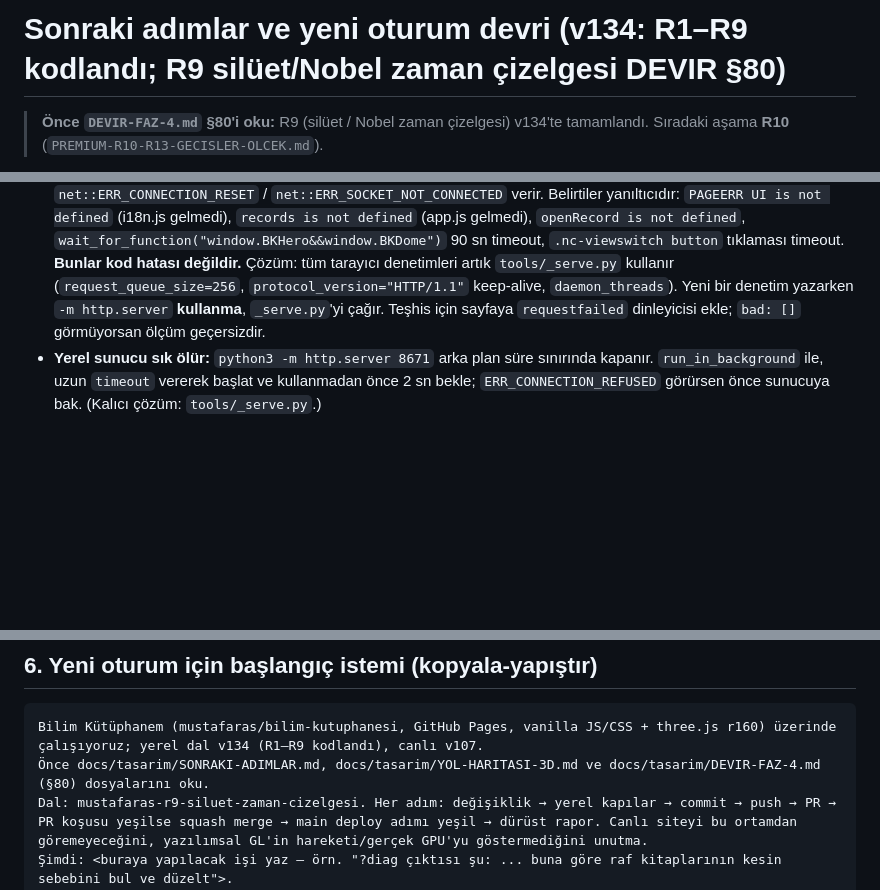
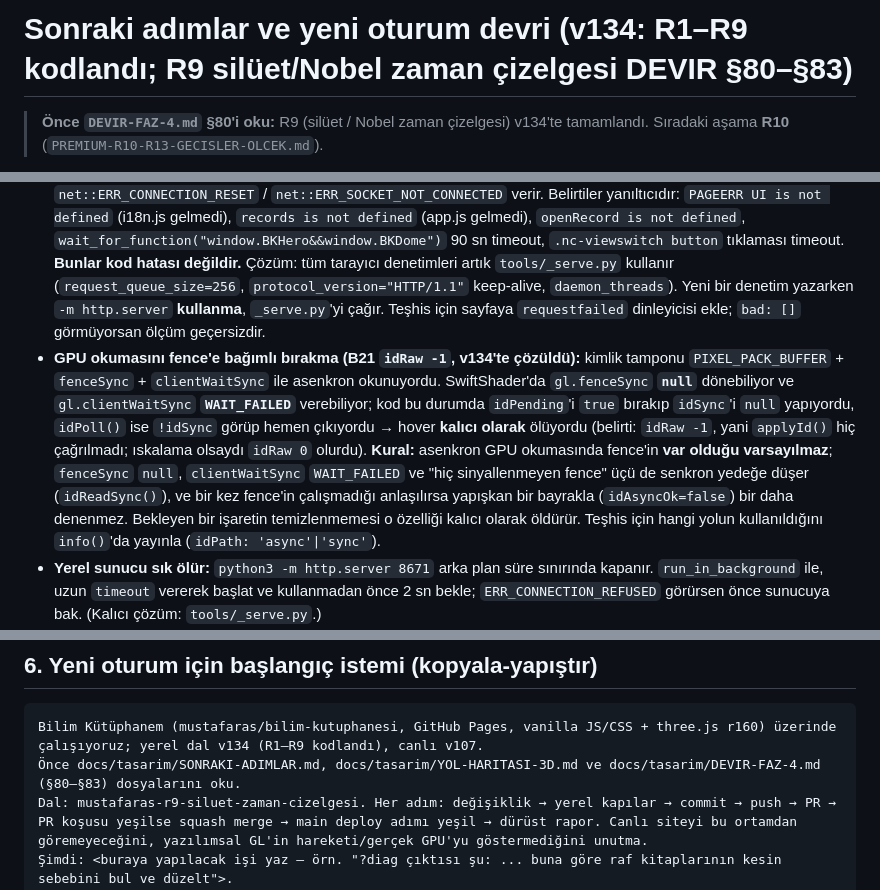
Before and after one commit to mustafaras/bilim-kutuphanesi, a Markdown page: docs/tasarim/SONRAKI-ADIMLAR.md, 3 parts joined by grey strips. Rendered like a GitHub page; blank space fills up the shorter version.

Commit message:
docs: fence'siz GPU okuması tuzağını ve DEVIR §83 işaretçisini ekle
SONRAKI-ADIMLAR §5 Tuzaklar'a B21 idRaw -1 tuzağı: asenkron GPU
okumasında fence'in var olduğu varsayılmaz; fenceSync null,
clientWaitSync WAIT_FAILED ve hiç sinyallenmeyen fence üçü de senkron
yedeğe düşer, bir kez çalışmadığı anlaşılırsa yapışkan bayrakla bir daha
denenmez. Başlık ve §6 başlangıç istemi DEVIR §80 → §80–§83.

Co-authored-by: Copilot App <223556219+Copilot@users.noreply.github.com>

````diff
--- a/docs/tasarim/SONRAKI-ADIMLAR.md
+++ b/docs/tasarim/SONRAKI-ADIMLAR.md
@@ -1,4 +1,4 @@
-# Sonraki adımlar ve yeni oturum devri (v134: R1–R9 kodlandı; R9 silüet/Nobel zaman çizelgesi DEVIR §80)
+# Sonraki adımlar ve yeni oturum devri (v134: R1–R9 kodlandı; R9 silüet/Nobel zaman çizelgesi DEVIR §80–§83)
 
 > **Önce `DEVIR-FAZ-4.md` §80'i oku:** R9 (silüet / Nobel zaman çizelgesi) v134'te tamamlandı. Sıradaki aşama **R10** (`PREMIUM-R10-R13-GECISLER-OLCEK.md`).
 
@@ -66,6 +66,7 @@ Test kancaları için audit araçları `localStorage bk-test=1` ekler.
 - **İşaretçi koordinatını görüntü alanı oranına sabitleme (B19/B21, v134'te çözüldü):** testler hedefi `box.y + box.h*0.62` gibi **sabit bir oranla** vuruyordu. Hangi nesnenin o yükseklikte olduğu kamera mesafesine, o da panelin kaydırma konumuna ve `BKMotion.arrival()` yumuşatmasına bağlıdır; yazılımsal GL'de kareler ~7× yavaş olduğu için yumuşatma farklı bir noktada donar ve ışın hedefi ıskalar (B21'de hover CI'da tamamen ölüydü, yerelde 7 x konumundan yalnız 4.'sünde isabet ediyordu). Ayrıca Linux kaydırma çubuğu ~10 px yer kapladığı için aynı sahne CI'da 2 px farklı `idSize` verir. **Kural:** işaretçi koordinatı hedefin **kendi çapasından** türetilir (`NobelSkyline.inst.anchor()` gibi) ve gerekiyorsa ızgara yedeğiyle yürünür. Kaydırma sonrası `getBoundingClientRect()` okunacaksa **iki ardışık okumada aynı** olduğu ve tam görüntü alanı içinde kaldığı doğrulanır (B19'un `tile()` hatası buydu: yumuşak kaydırmanın ortasındaki dikdörtgen de "görünür" testini geçiyordu).
 - **Yazılımsal GL'de ilk saniyeleri ölçen iddialar gürültülüdür (B11):** B11 ilk 5 sn'deki `longtask` sayısını karşılaştırır, ama o pencerede sayfa açılışı (silüet, atlas, madalya) egemendir ve aynı yüklemede sayı birkaç görev oynar (gözlenen `on 8,12 · off 4,11`). Isınmanın kendisi zaten 5 sn'den sonra başlar ve bu **deterministik** olarak ayrıca iddia edilir (`start >= 5000`). **Kural:** böyle iddialar tek örnekli `min`/`max` yerine **üç örneğin medyanı + geniş tolerans** kullanır (`off*2+3`). Aynı commit bir turda yeşil, bir turda kırmızıysa önce **gürültü** hipotezini sına; iddiayı kanıtsız gevşetme, ama gürültüyü de regresyon sanıp kod avına çıkma.
 - **Denetimlerde sahte hata: `ERR_CONNECTION_RESET` (v134'te çözüldü):** `python -m http.server` iş parçacıklı olsa da `socketserver`'ın varsayılan `request_queue_size = 5` kuyruğunu devralır. Sayfa ~30 betiği aynı anda çeker; yazılımsal GL'de yavaş makinede kabul kuyruğu taşar ve Chromium rastgele birkaç dosya için `net::ERR_CONNECTION_RESET` / `net::ERR_SOCKET_NOT_CONNECTED` verir. Belirtiler yanıltıcıdır: `PAGEERR UI is not defined` (i18n.js gelmedi), `records is not defined` (app.js gelmedi), `openRecord is not defined`, `wait_for_function("window.BKHero&&window.BKDome")` 90 sn timeout, `.nc-viewswitch button` tıklaması timeout. **Bunlar kod hatası değildir.** Çözüm: tüm tarayıcı denetimleri artık `tools/_serve.py` kullanır (`request_queue_size=256`, `protocol_version="HTTP/1.1"` keep-alive, `daemon_threads`). Yeni bir denetim yazarken `-m http.server` **kullanma**, `_serve.py`'yi çağır. Teşhis için sayfaya `requestfailed` dinleyicisi ekle; `bad: []` görmüyorsan ölçüm geçersizdir.
+- **GPU okumasını fence'e bağımlı bırakma (B21 `idRaw -1`, v134'te çözüldü):** kimlik tamponu `PIXEL_PACK_BUFFER` + `fenceSync` + `clientWaitSync` ile asenkron okunuyordu. SwiftShader'da `gl.fenceSync` **`null`** dönebiliyor ve `gl.clientWaitSync` **`WAIT_FAILED`** verebiliyor; kod bu durumda `idPending`'i `true` bırakıp `idSync`'i `null` yapıyordu, `idPoll()` ise `!idSync` görüp hemen çıkıyordu → hover **kalıcı olarak** ölüyordu (belirti: `idRaw -1`, yani `applyId()` hiç çağrılmadı; ıskalama olsaydı `idRaw 0` olurdu). **Kural:** asenkron GPU okumasında fence'in **var olduğu varsayılmaz**; `fenceSync` `null`, `clientWaitSync` `WAIT_FAILED` ve "hiç sinyallenmeyen fence" üçü de senkron yedeğe düşer (`idReadSync()`), ve bir kez fence'in çalışmadığı anlaşılırsa yapışkan bir bayrakla (`idAsyncOk=false`) bir daha denenmez. Bekleyen bir işaretin temizlenmemesi o özelliği kalıcı olarak öldürür. Teşhis için hangi yolun kullanıldığını `info()`'da yayınla (`idPath: 'async'|'sync'`).
 - **Yerel sunucu sık ölür:** `python3 -m http.server 8671` arka plan süre sınırında kapanır. `run_in_background` ile, uzun `timeout` vererek başlat ve kullanmadan önce 2 sn bekle; `ERR_CONNECTION_REFUSED` görürsen önce sunucuya bak. (Kalıcı çözüm: `tools/_serve.py`.)
 - **Kapak tam 1'e varmaz:** yazılımsal GL'de `coverK` ≈0.96–0.99'da kalır; kapak tam yatık davranışını sınamak için `effects-paused` sınıfını ekle (feature_audit B5 böyle yapar).
 - **Sabit konumlu sahne:** bir atanın `transform` değeri (kimlik dönüşümü bile) `position:fixed` çocuğunun kapsayıcı bloğunu değiştirir; `.rv-art-col:has(.book-open){transform:none!important}` buna karşı.
@@ -77,7 +78,7 @@ Test kancaları için audit araçları `localStorage bk-test=1` ekler.
 ## 6. Yeni oturum için başlangıç istemi (kopyala-yapıştır)
 ```
 Bilim Kütüphanem (mustafaras/bilim-kutuphanesi, GitHub Pages, vanilla JS/CSS + three.js r160) üzerinde çalışıyoruz; yerel dal v134 (R1–R9 kodlandı), canlı v107.
-Önce docs/tasarim/SONRAKI-ADIMLAR.md, docs/tasarim/YOL-HARITASI-3D.md ve docs/tasarim/DEVIR-FAZ-4.md (§80) dosyalarını oku.
+Önce docs/tasarim/SONRAKI-ADIMLAR.md, docs/tasarim/YOL-HARITASI-3D.md ve docs/tasarim/DEVIR-FAZ-4.md (§80–§83) dosyalarını oku.
 Dal: mustafaras-r9-siluet-zaman-cizelgesi. Her adım: değişiklik → yerel kapılar → commit → push → PR → PR koşusu yeşilse squash merge → main deploy adımı yeşil → dürüst rapor. Canlı siteyi bu ortamdan göremeyeceğini, yazılımsal GL'in hareketi/gerçek GPU'yu göstermediğini unutma.
 Şimdi: <buraya yapılacak işi yaz — örn. "?diag çıktısı şu: ... buna göre raf kitaplarının kesin sebebini bul ve düzelt">.
 Çıktılar Türkçe, kısa ve dürüst olsun; yapılmayanı yapıldı diye bildirme.
````
